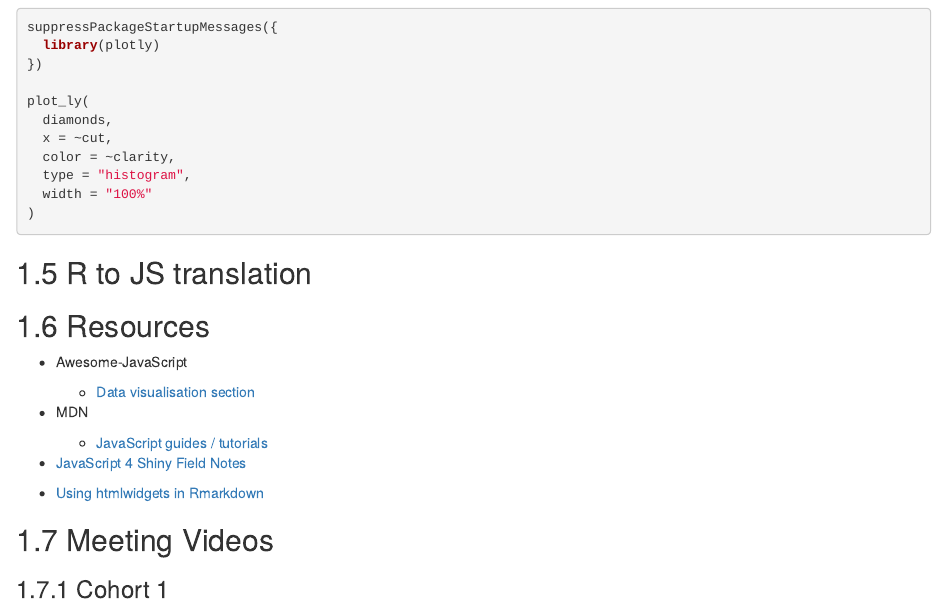
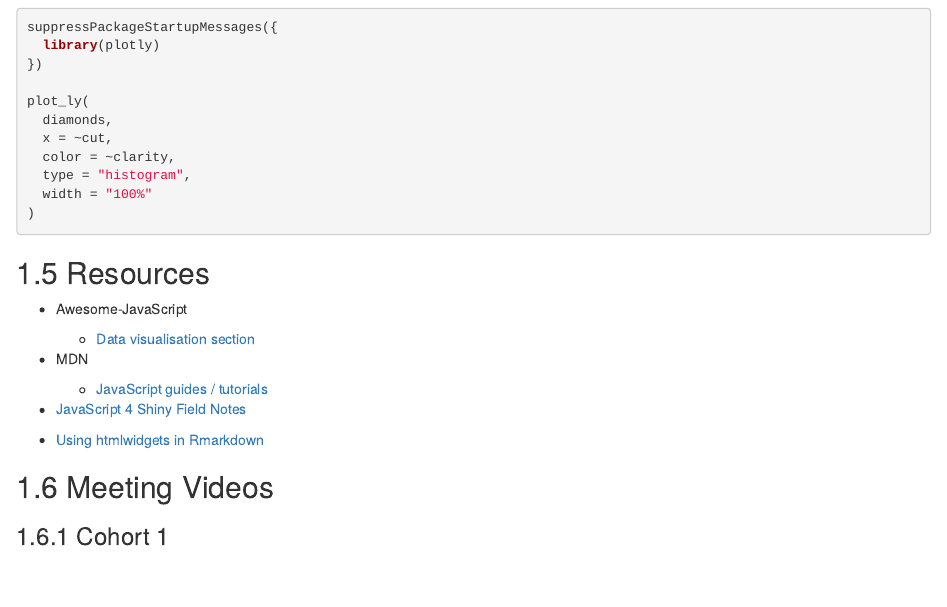
Before and after one commit to r4ds/bookclub-js4r, an R Markdown document (01.Rmd): the page in a window 1100 px wide, from 1370 px down. Rendered offline with R 4.5, knitr and Pandoc, with nearby package versions; the code chunks are not run, so their results and figures are left out; drawn as R Markdown's standard HTML page in place of the format the file asks for.

Commit message:
remove R/JS translation section

````diff
--- a/01.Rmd
+++ b/01.Rmd
@@ -88,8 +88,6 @@ plot_ly(
 )
 ```
 
-## R to JS translation
-
 ## Resources
 
 - Awesome-JavaScript
````
